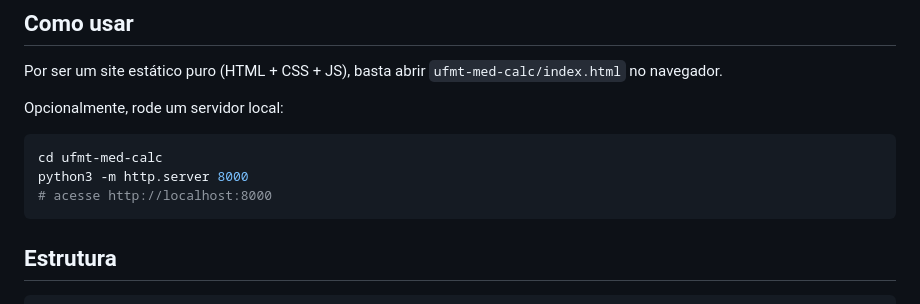
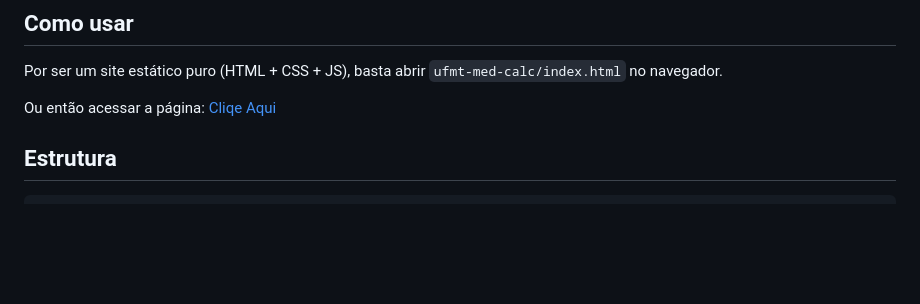
Before and after one commit to Am4ral/QualAMinhaMediaUFMT, a Markdown page: README.md, the part around the change. Rendered like a GitHub page; blank space fills up the shorter version.

Commit message:
Update usage instructions in README
Removed local server instructions and added link to live site.

````diff
--- a/README.md
+++ b/README.md
@@ -18,13 +18,7 @@ Calculadora web de médias e CR (Coeficiente de Rendimento) para estudantes de M
 
 Por ser um site estático puro (HTML + CSS + JS), basta abrir `ufmt-med-calc/index.html` no navegador.
 
-Opcionalmente, rode um servidor local:
-
-```bash
-cd ufmt-med-calc
-python3 -m http.server 8000
-# acesse http://localhost:8000
-```
+Ou então acessar a página: [Cliqe Aqui](https://am4ral.github.io/QualAMinhaMediaUFMT/)
 
 ## Estrutura
 
````
